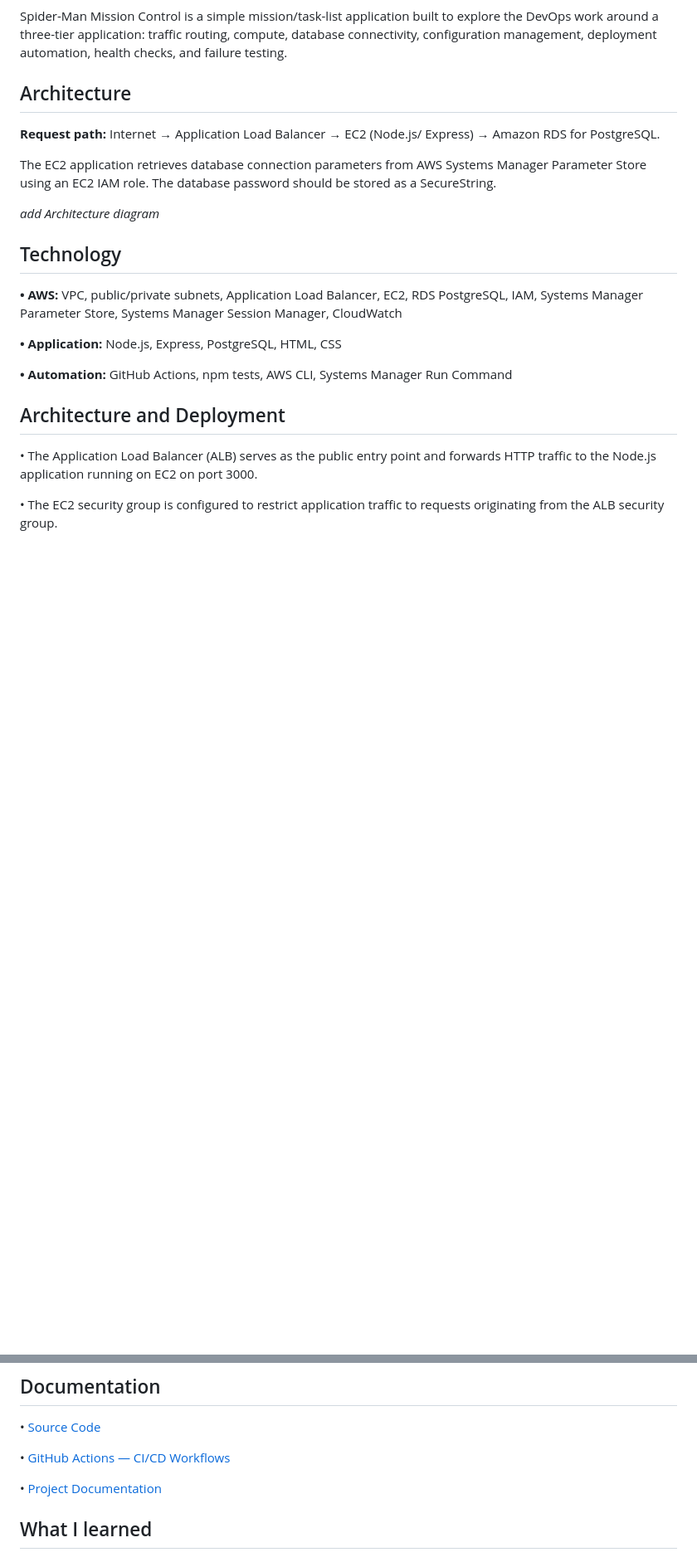
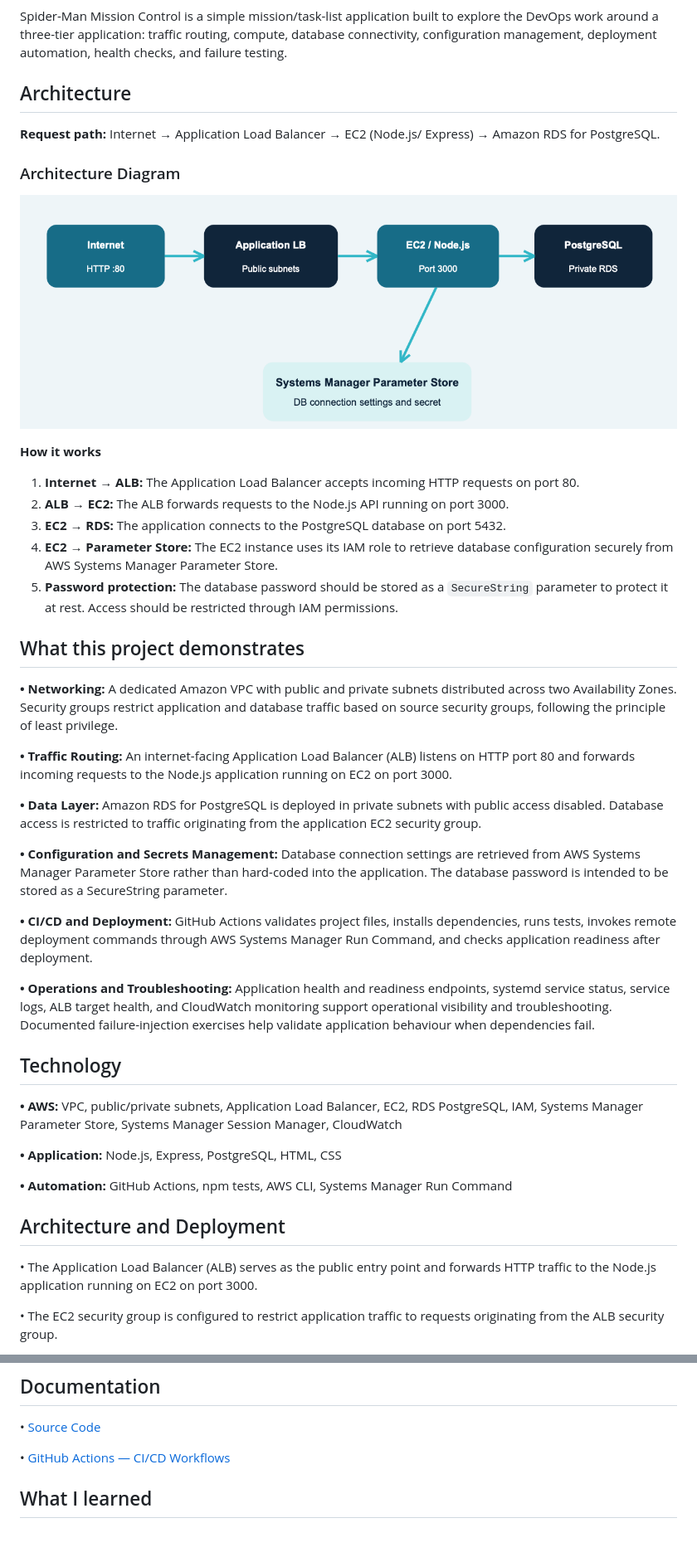
Before and after one commit to imed3721/spiderman-mission-control, a Markdown page: README.md, 2 parts joined by grey strips. Shown at 83% size. GitHub-like rendering; blank space fills up the shorter version.

Commit message:
Enhance README with architecture diagram and project details
Added architecture diagram and detailed project explanation.

```diff
--- a/README.md
+++ b/README.md
@@ -14,11 +14,33 @@ deployment automation, health checks, and failure testing.
 **Request path:** Internet → Application Load Balancer → EC2 (Node.js/
 Express) → Amazon RDS for PostgreSQL.
 
-The EC2 application retrieves database connection parameters from
-AWS Systems Manager Parameter Store using an EC2 IAM role. The
-database password should be stored as a SecureString.
+### Architecture Diagram
 
-*add Architecture diagram*
+![image alt](https://github.com/imed3721/spiderman-mission-control/blob/d1d1bf45b10341d012aec5318fe8cea47b646002/docs/Screenshot%202026-10-11%20at%2013.46.53.png)
+
+
+**How it works**
+
+1. **Internet → ALB:** The Application Load Balancer accepts incoming HTTP requests on port 80.
+2. **ALB → EC2:** The ALB forwards requests to the Node.js API running on port 3000.
+3. **EC2 → RDS:** The application connects to the PostgreSQL database on port 5432.
+4. **EC2 → Parameter Store:** The EC2 instance uses its IAM role to retrieve database configuration securely from AWS Systems Manager Parameter Store.
+5. **Password protection:** The database password should be stored as a `SecureString` parameter to protect it at rest. Access should be restricted through IAM permissions.
+
+## What this project demonstrates
+
+**• Networking:** A dedicated Amazon VPC with public and private subnets distributed across two Availability Zones. Security groups restrict application and database traffic based on source security groups, following the principle of least privilege.
+
+**• Traffic Routing:** An internet-facing Application Load Balancer (ALB) listens on HTTP port 80 and forwards incoming requests to the Node.js application running on EC2 on port 3000.
+
+**• Data Layer:** Amazon RDS for PostgreSQL is deployed in private subnets with public access disabled. Database access is restricted to traffic originating from the application EC2 security group.
+
+**• Configuration and Secrets Management:** Database connection settings are retrieved from AWS Systems Manager Parameter Store rather than hard-coded into the application. The database password is intended to be stored as a SecureString parameter.
+
+**• CI/CD and Deployment:** GitHub Actions validates project files, installs dependencies, runs tests, invokes remote deployment commands through AWS Systems Manager Run Command, and checks application readiness after deployment.
+
+**• Operations and Troubleshooting:** Application health and readiness endpoints, systemd service status, service logs, ALB target health, and CloudWatch monitoring support operational visibility and troubleshooting. Documented failure-injection exercises help validate application behaviour when dependencies fail.
+
 
 ## Technology
 **• AWS:** VPC, public/private subnets, Application Load Balancer, EC2, RDS PostgreSQL, IAM, Systems Manager Parameter Store, Systems Manager Session Manager, CloudWatch
@@ -153,8 +175,6 @@ relying on the CI/CD result.
 
 • [GitHub Actions — CI/CD Workflows](https://github.com/imed3721/spiderman-mission-control/actions)
 
-• [Project Documentation](./docs/)
-
 ## What I learned
 
 This project strengthened my practical skills in AWS network segmentation, security group design, and managed database connectivity. I also gained hands-on experience with secure application configuration using AWS Systems Manager Parameter Store, automated deployments through GitHub Actions and Systems Manager Run Command, and implementing application health and readiness checks. Additionally, I developed my troubleshooting skills by analysing service logs, investigating database connectivity issues, and diagnosing application failures through load balancer target health.
```
